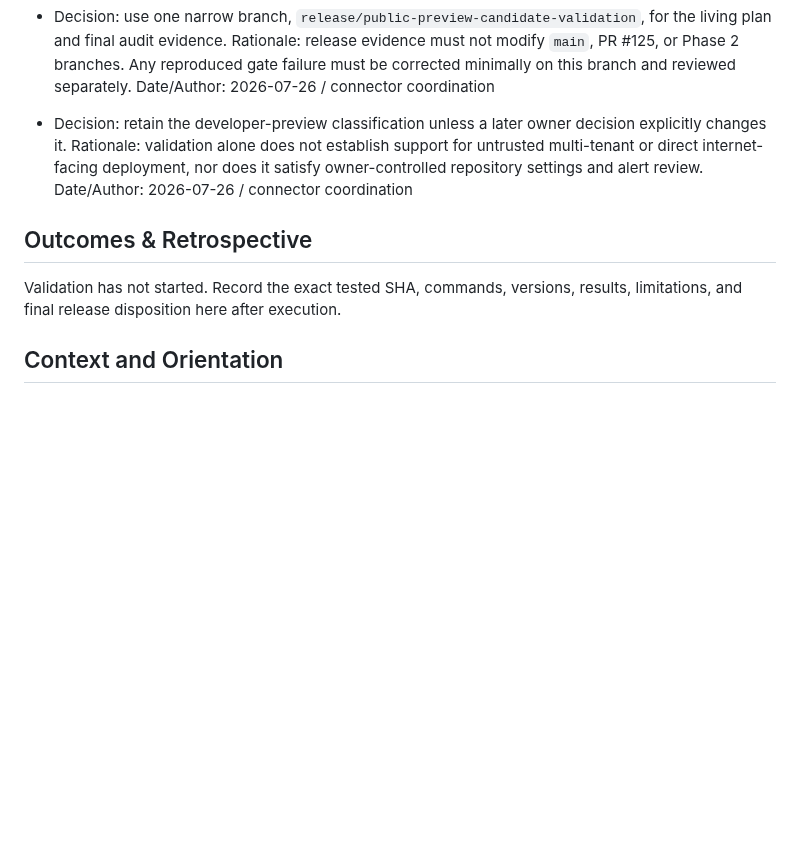
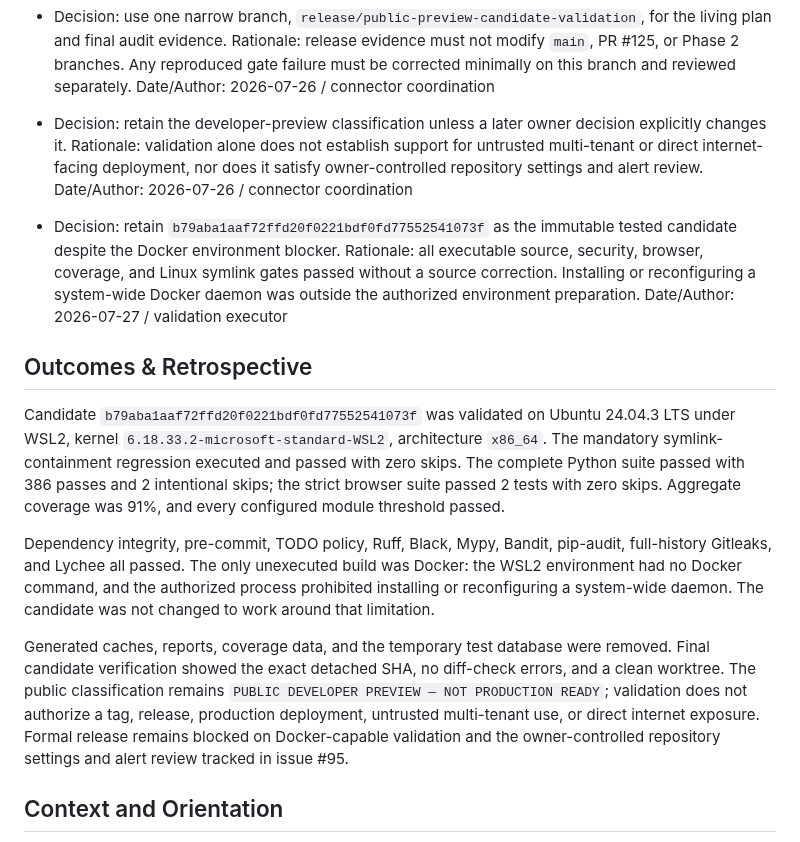
Before and after one commit to Nobodyworld/dev-agent-switchboard, a Markdown page: .agent/execplans/010_release_candidate_validation.md, the part around one of its changes. GitHub-like rendering; blank space fills up the shorter version.

```diff
--- a/.agent/execplans/010_release_candidate_validation.md
+++ b/.agent/execplans/010_release_candidate_validation.md
@@ -55,9 +64,17 @@ The candidate remains classified as `PUBLIC DEVELOPER PREVIEW — NOT PRODUCTION
   Rationale: validation alone does not establish support for untrusted multi-tenant or direct internet-facing deployment, nor does it satisfy owner-controlled repository settings and alert review.
   Date/Author: 2026-07-26 / connector coordination
 
+- Decision: retain `b79aba1aaf72ffd20f0221bdf0fd77552541073f` as the immutable tested candidate despite the Docker environment blocker.
+  Rationale: all executable source, security, browser, coverage, and Linux symlink gates passed without a source correction. Installing or reconfiguring a system-wide Docker daemon was outside the authorized environment preparation.
+  Date/Author: 2026-07-27 / validation executor
+
 ## Outcomes & Retrospective
 
-Validation has not started. Record the exact tested SHA, commands, versions, results, limitations, and final release disposition here after execution.
+Candidate `b79aba1aaf72ffd20f0221bdf0fd77552541073f` was validated on Ubuntu 24.04.3 LTS under WSL2, kernel `6.18.33.2-microsoft-standard-WSL2`, architecture `x86_64`. The mandatory symlink-containment regression executed and passed with zero skips. The complete Python suite passed with 386 passes and 2 intentional skips; the strict browser suite passed 2 tests with zero skips. Aggregate coverage was 91%, and every configured module threshold passed.
+
+Dependency integrity, pre-commit, TODO policy, Ruff, Black, Mypy, Bandit, pip-audit, full-history Gitleaks, and Lychee all passed. The only unexecuted build was Docker: the WSL2 environment had no Docker command, and the authorized process prohibited installing or reconfiguring a system-wide daemon. The candidate was not changed to work around that limitation.
+
+Generated caches, reports, coverage data, and the temporary test database were removed. Final candidate verification showed the exact detached SHA, no diff-check errors, and a clean worktree. The public classification remains `PUBLIC DEVELOPER PREVIEW — NOT PRODUCTION READY`; validation does not authorize a tag, release, production deployment, untrusted multi-tenant use, or direct internet exposure. Formal release remains blocked on Docker-capable validation and the owner-controlled repository settings and alert review tracked in issue #95.
 
 ## Context and Orientation
 
```
Also changed, not shown: other parts of .agent/execplans/010_release_candidate_validation.md (+32 -9 lines), PUBLIC_RELEASE_AUDIT.md (+109 -132 lines).
